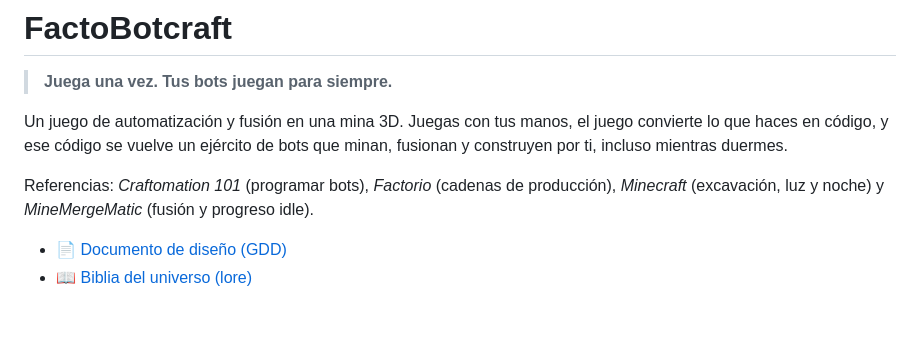
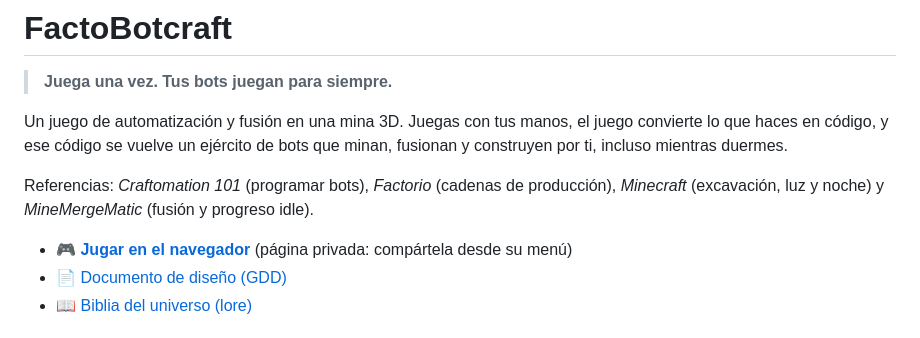
Before and after one commit to DannInnovator/FactoBotcraft, a Markdown page: README.md, the part around the change. Drawn GitHub-style.

Commit message:
README: link to the playable build
Co-Authored-By: Claude Opus 5.5 <noreply@anthropic.com>
Claude-Session: https://claude.ai/code/session_016dtxsj3xP5yqmnthxuwCxM

```diff
--- a/README.md
+++ b/README.md
@@ -6,6 +6,7 @@ Un juego de automatización y fusión en una mina 3D. Juegas con tus manos, el j
 
 Referencias: *Craftomation 101* (programar bots), *Factorio* (cadenas de producción), *Minecraft* (excavación, luz y noche) y *MineMergeMatic* (fusión y progreso idle).
 
+- 🎮 **[Jugar en el navegador](https://claude.ai/artifact/7uvEEsNdTZR4SbgkCmTTUG)** (página privada: compártela desde su menú)
 - 📄 [Documento de diseño (GDD)](docs/GDD.md)
 - 📖 [Biblia del universo (lore)](docs/LORE.md)
 
```
